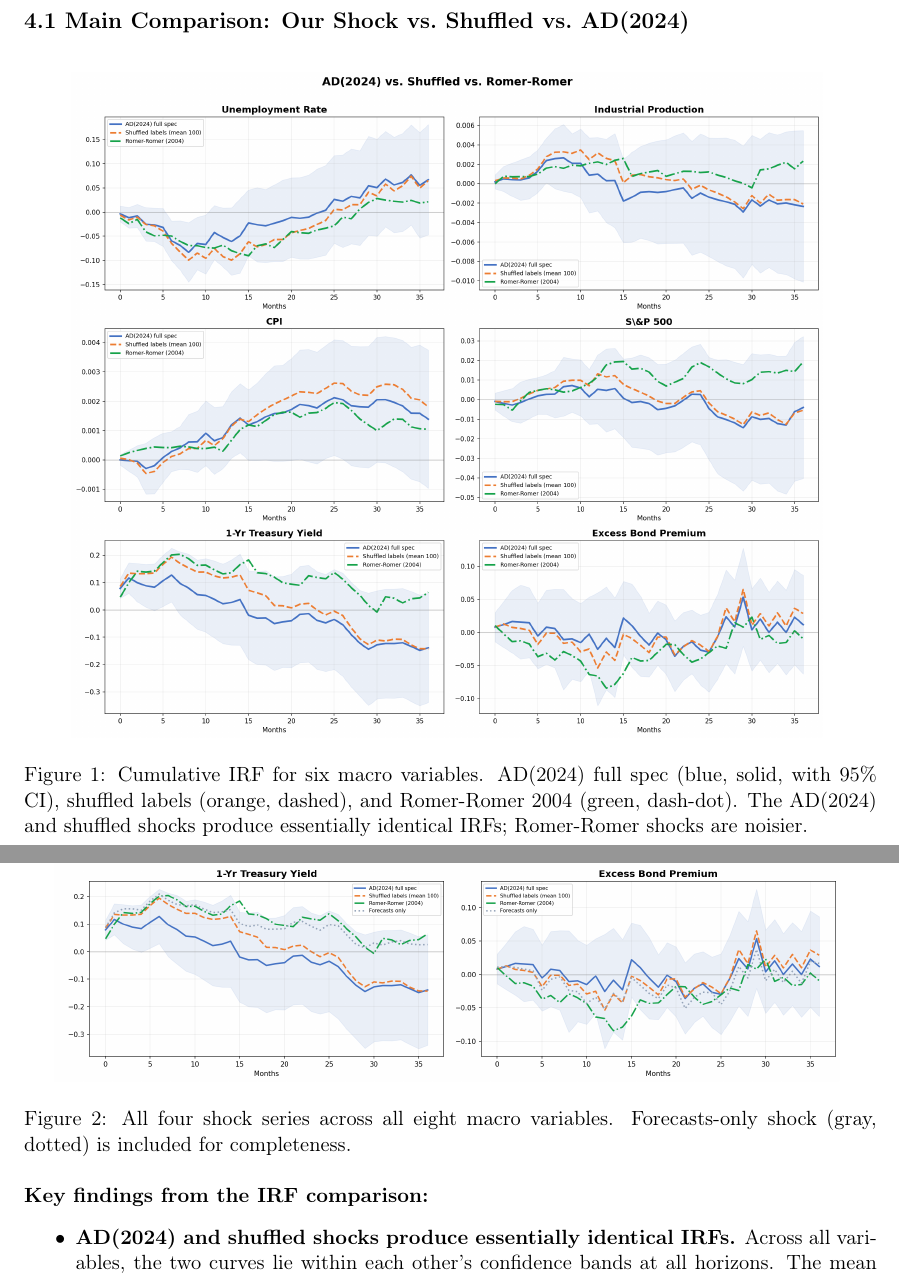
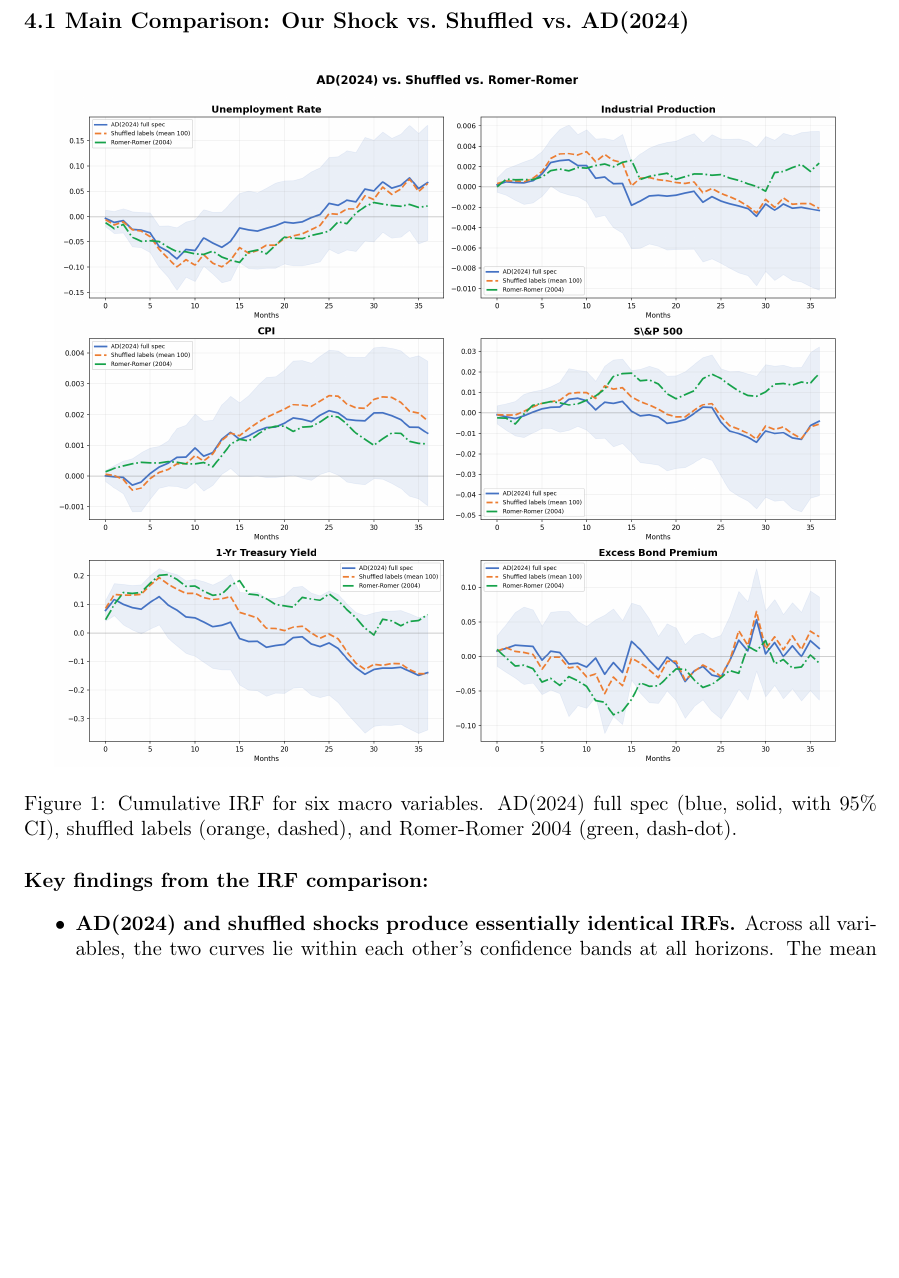
Before and after one commit to johnhz0229/monetary-policy-nlp, a LaTeX document (discussion/main.tex): two parts of pages 3 and 4 of 6 before the commit and part of page 3 of 4 after it, the two joined at a grey line, cut so that both start at the same text, the shorter picture padded with empty space. Compiled offline with pdfLaTeX.

Commit message:
Simplify IRF: only AD2024, Shuffled, Romer-Romer

```diff
--- a/discussion/main.tex
+++ b/discussion/main.tex
@@ -84,16 +84,9 @@ All shocks normalized to unit standard deviation. Dependent variable is the cumu
 
 \begin{figure}[H]
 \centering
-\includegraphics[width=0.88\textwidth]{../results/figures/irf_clean_comparison_v2.png}
-\caption{Cumulative IRF for six macro variables. AD(2024) full spec (blue, solid, with 95\% CI), shuffled labels (orange, dashed), and Romer-Romer 2004 (green, dash-dot). The AD(2024) and shuffled shocks produce essentially identical IRFs; Romer-Romer shocks are noisier.}
+\includegraphics[width=0.92\textwidth]{../results/figures/irf_clean_comparison_v2.png}
+\caption{Cumulative IRF for six macro variables. AD(2024) full spec (blue, solid, with 95\% CI), shuffled labels (orange, dashed), and Romer-Romer 2004 (green, dash-dot).}
 \label{fig:irf_main}
-\end{figure}
-
-\begin{figure}[H]
-\centering
-\includegraphics[width=0.92\textwidth]{../results/figures/irf_all_variables.png}
-\caption{All four shock series across all eight macro variables. Forecasts-only shock (gray, dotted) is included for completeness.}
-\label{fig:irf_all}
 \end{figure}
 
 \textbf{Key findings from the IRF comparison:}
```
Also changed, not shown: discussion/main.pdf, discussion/main.tex (10 more changed lines).
